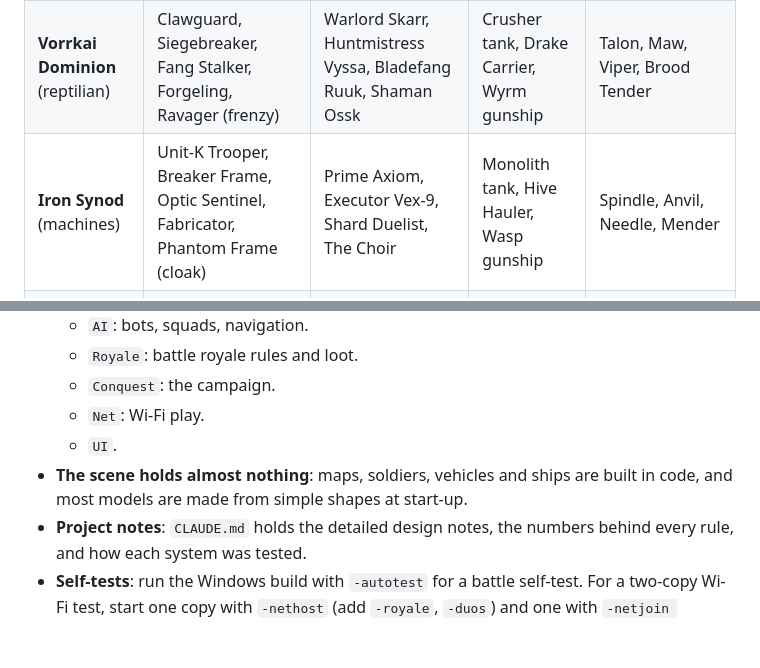
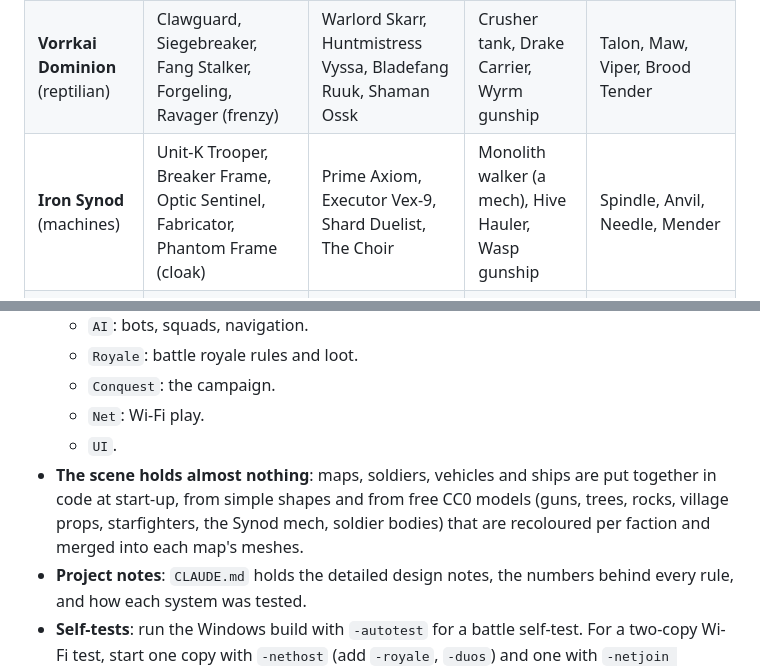
Before and after one commit to darkmage1000/Battalions-in-space, a Markdown page: README.md, 2 parts joined by grey strips. Rendered like a GitHub page; blank space fills up the shorter version.

```diff
--- a/README.md
+++ b/README.md
@@ -88,7 +90,7 @@ Each faction has 5 classes (plus a pilot and a marine for space), 4 heroes, its
 |---|---|---|---|---|
 | **Terran Concord** (humans) | Rifleman, Breacher, Longshot, Field Engineer, Vanguard (jump-pack) | Elena Voss, Darius Rook, Ilya Mareth, Sena Kai | Bastion tank, Mule APC, Kestrel gunship | Lancer, Hammerhead, Swiftwing, Aegis |
 | **Vorrkai Dominion** (reptilian) | Clawguard, Siegebreaker, Fang Stalker, Forgeling, Ravager (frenzy) | Warlord Skarr, Huntmistress Vyssa, Bladefang Ruuk, Shaman Ossk | Crusher tank, Drake Carrier, Wyrm gunship | Talon, Maw, Viper, Brood Tender |
-| **Iron Synod** (machines) | Unit-K Trooper, Breaker Frame, Optic Sentinel, Fabricator, Phantom Frame (cloak) | Prime Axiom, Executor Vex-9, Shard Duelist, The Choir | Monolith tank, Hive Hauler, Wasp gunship | Spindle, Anvil, Needle, Mender |
+| **Iron Synod** (machines) | Unit-K Trooper, Breaker Frame, Optic Sentinel, Fabricator, Phantom Frame (cloak) | Prime Axiom, Executor Vex-9, Shard Duelist, The Choir | Monolith walker (a mech), Hive Hauler, Wasp gunship | Spindle, Anvil, Needle, Mender |
 | **Kessari Veil** (psionic) | Veil Warden, Lancebearer, Seer, Weaver, Shade (rally) | Matriarch Ysolde, Duelist Kaeth, Starcaller Iru, Ironveil Thane | Pillar tank, Reliquary skiff, Heron gunship | Glaive, Bloom, Mote, Lantern |
 
 **Class roles:**
@@ -229,6 +231,6 @@ Or use `bash Tools/deploy.sh`, which finds a phone with wireless debugging on an
   - `Conquest`: the campaign.
   - `Net`: Wi-Fi play.
   - `UI`.
-- **The scene holds almost nothing**: maps, soldiers, vehicles and ships are built in code, and most models are made from simple shapes at start-up.
+- **The scene holds almost nothing**: maps, soldiers, vehicles and ships are put together in code at start-up, from simple shapes and from free CC0 models (guns, trees, rocks, village props, starfighters, the Synod mech, soldier bodies) that are recoloured per faction and merged into each map's meshes.
 - **Project notes**: `CLAUDE.md` holds the detailed design notes, the numbers behind every rule, and how each system was tested.
 - **Self-tests**: run the Windows build with `-autotest` for a battle self-test. For a two-copy Wi-Fi test, start one copy with `-nethost` (add `-royale`, `-duos`) and one with `-netjoin 127.0.0.1`.
```
Also changed, not shown: other parts of README.md (+7 -5 lines), docs/images/land_battle.jpg, docs/images/mech.jpg (added), docs/images/menu.jpg, docs/images/village.jpg (added), 2 other files.
